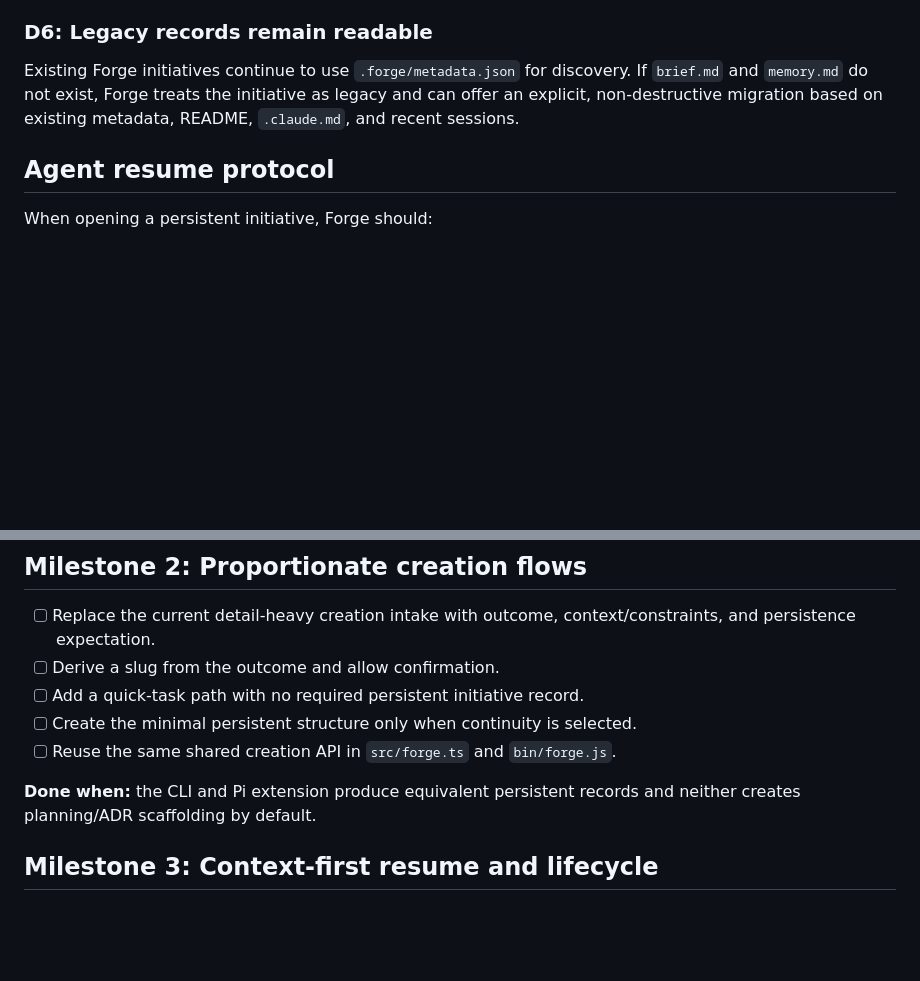
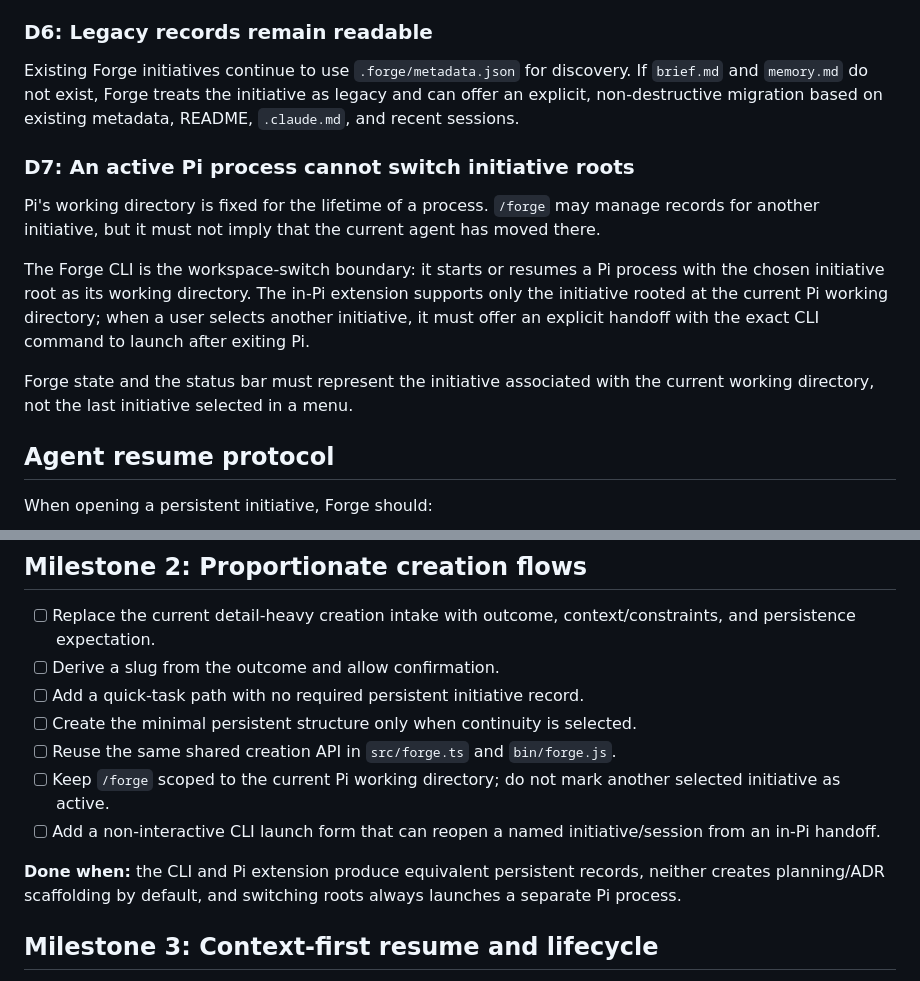
Before and after one commit to yonnyviz/forge, a Markdown page: planning/milestones/initiative-workflow.md, 2 parts joined by grey strips. Rendered like a GitHub page; blank space fills up the shorter version.

Commit message:
docs: define Pi workspace switching boundary

```diff
--- a/planning/milestones/initiative-workflow.md
+++ b/planning/milestones/initiative-workflow.md
@@ -105,6 +105,14 @@ A quick, one-session task should remain in the Pi conversation or an optional si
 
 Existing Forge initiatives continue to use `.forge/metadata.json` for discovery. If `brief.md` and `memory.md` do not exist, Forge treats the initiative as legacy and can offer an explicit, non-destructive migration based on existing metadata, README, `.claude.md`, and recent sessions.
 
+### D7: An active Pi process cannot switch initiative roots
+
+Pi's working directory is fixed for the lifetime of a process. `/forge` may manage records for another initiative, but it must not imply that the current agent has moved there.
+
+The Forge CLI is the workspace-switch boundary: it starts or resumes a Pi process with the chosen initiative root as its working directory. The in-Pi extension supports only the initiative rooted at the current Pi working directory; when a user selects another initiative, it must offer an explicit handoff with the exact CLI command to launch after exiting Pi.
+
+Forge state and the status bar must represent the initiative associated with the current working directory, not the last initiative selected in a menu.
+
 ## Agent resume protocol
 
 When opening a persistent initiative, Forge should:
@@ -134,8 +142,10 @@ A file format alone does not add context to an agent session. The extension and
 - [ ] Add a quick-task path with no required persistent initiative record.
 - [ ] Create the minimal persistent structure only when continuity is selected.
 - [ ] Reuse the same shared creation API in `src/forge.ts` and `bin/forge.js`.
+- [ ] Keep `/forge` scoped to the current Pi working directory; do not mark another selected initiative as active.
+- [ ] Add a non-interactive CLI launch form that can reopen a named initiative/session from an in-Pi handoff.
 
-**Done when:** the CLI and Pi extension produce equivalent persistent records and neither creates planning/ADR scaffolding by default.
+**Done when:** the CLI and Pi extension produce equivalent persistent records, neither creates planning/ADR scaffolding by default, and switching roots always launches a separate Pi process.
 
 ## Milestone 3: Context-first resume and lifecycle
 
```
